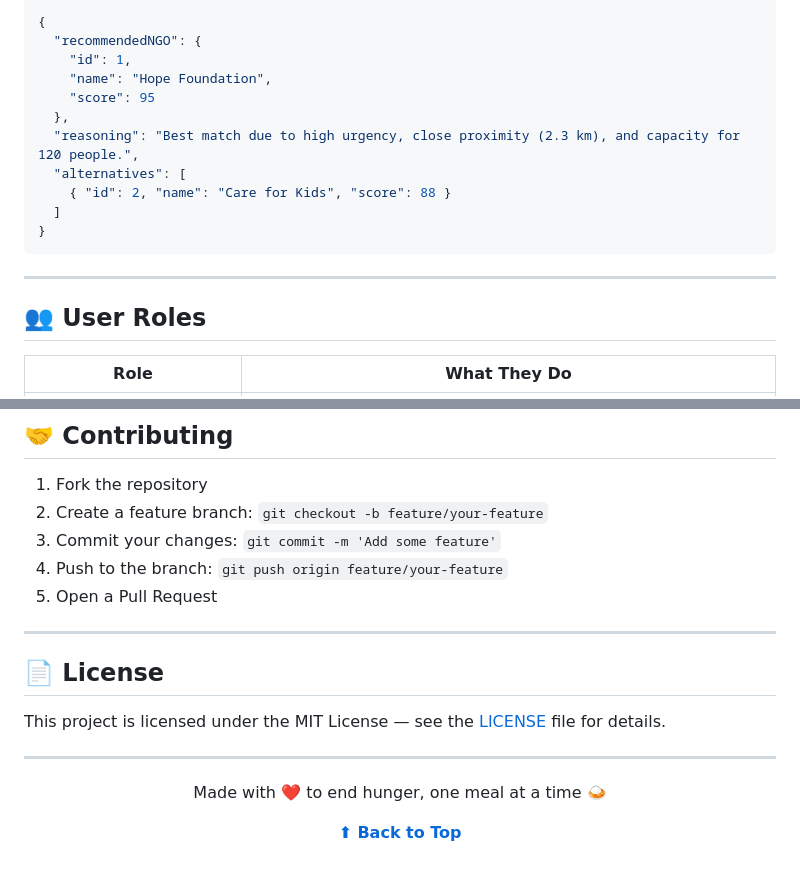
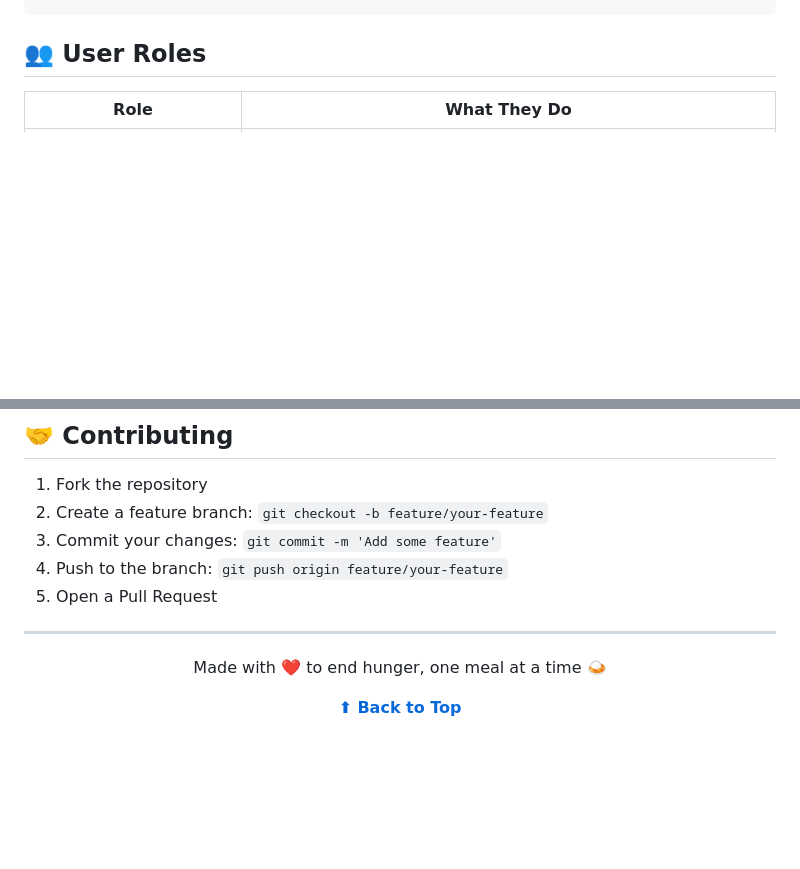
Before and after one commit to Geeta2007/Website, a Markdown page: README.md, 2 parts joined by grey strips. GitHub-like rendering; blank space fills up the shorter version.

````diff
--- a/README.md
+++ b/README.md
@@ -162,19 +78,3 @@ curl -X POST http://localhost:3000/match-ngo \
-```json
-{
-  "recommendedNGO": {
-    "id": 1,
-    "name": "Hope Foundation",
-    "score": 95
-  },
-  "reasoning": "Best match due to high urgency, close proximity (2.3 km), and capacity for 120 people.",
-  "alternatives": [
-    { "id": 2, "name": "Care for Kids", "score": 88 }
-  ]
-}
-```
-
----
-
 ## 👥 User Roles
 
 | Role | What They Do |
@@ -225,12 +125,6 @@ See [`database/README.md`](database/README.md) for full schema docs and sample q
 
 ---
 
-## 📄 License
-
-This project is licensed under the MIT License — see the [LICENSE](LICENSE) file for details.
-
----
-
 <div align="center">
 
 Made with ❤️ to end hunger, one meal at a time 🍛
````
Also changed, not shown: other parts of README.md (+0 -84 lines).
